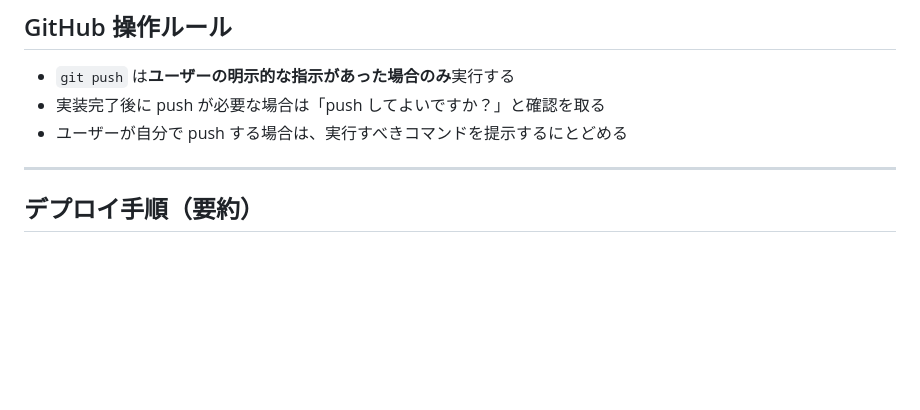
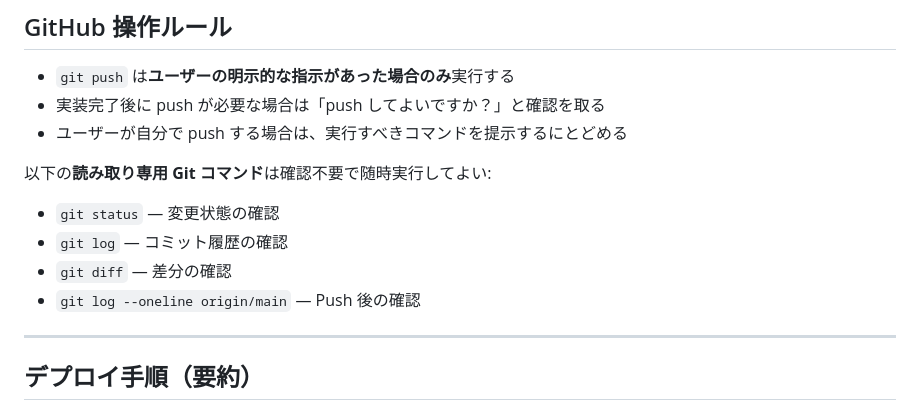
Before and after one commit to ken-ji/study-tracker, a Markdown page: CLAUDE.md, the part around the change. Rendered like a GitHub page; blank space fills up the shorter version.

Commit message:
docs: 読み取り専用 Git コマンドは確認不要とする旨を CLAUDE.md に追記
Co-Authored-By: Claude Sonnet 4.6 <noreply@anthropic.com>

```diff
--- a/CLAUDE.md
+++ b/CLAUDE.md
@@ -198,6 +198,12 @@ PWA 関連タスク（T-080〜T-083）は追加で:
 - 実装完了後に push が必要な場合は「push してよいですか？」と確認を取る
 - ユーザーが自分で push する場合は、実行すべきコマンドを提示するにとどめる
 
+以下の**読み取り専用 Git コマンド**は確認不要で随時実行してよい:
+- `git status` — 変更状態の確認
+- `git log` — コミット履歴の確認
+- `git diff` — 差分の確認
+- `git log --oneline origin/main` — Push 後の確認
+
 ---
 
 ## デプロイ手順（要約）
```
